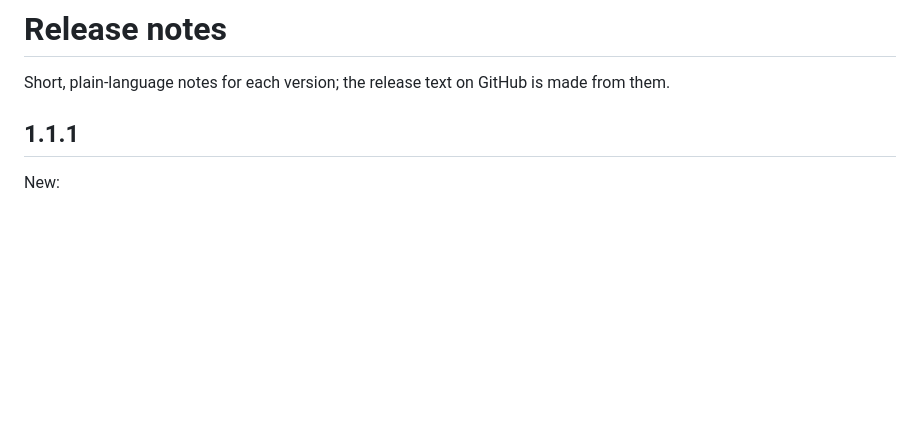
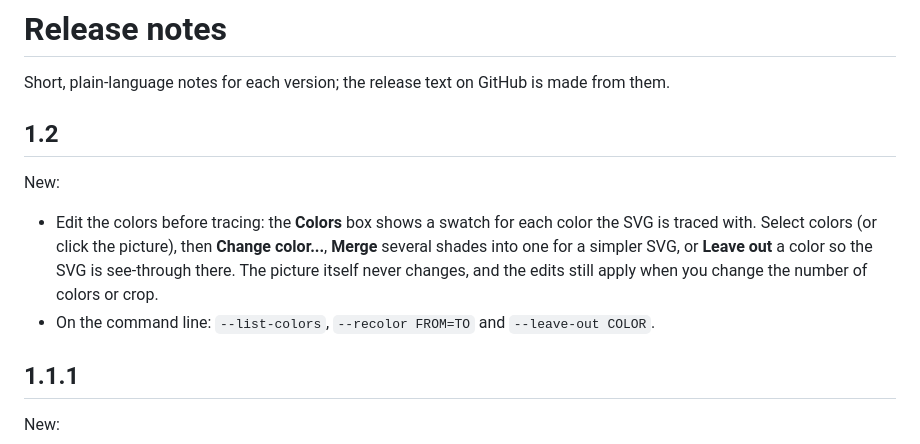
Before and after one commit to keithlyding/KanzonasSVG, a Markdown page: RELEASE_NOTES.md, the part around the change. Drawn GitHub-style; blank space fills up the shorter version.

```diff
--- a/RELEASE_NOTES.md
+++ b/RELEASE_NOTES.md
@@ -1,6 +1,16 @@
 # Release notes
 
 Short, plain-language notes for each version; the release text on GitHub is made from them.
+
+## 1.2
+
+New:
+- Edit the colors before tracing: the **Colors** box shows a swatch for each color the SVG
+  is traced with. Select colors (or click the picture), then **Change color...**, **Merge**
+  several shades into one for a simpler SVG, or **Leave out** a color so the SVG is see-through
+  there. The picture itself never changes, and the edits still apply when you change the
+  number of colors or crop.
+- On the command line: `--list-colors`, `--recolor FROM=TO` and `--leave-out COLOR`.
 
 ## 1.1.1
 
```
Also changed, not shown: CHANGELOG.md (+2 -1 lines), README.md (+7 -2 lines), docs/screenshot-colors.png (added), docs/screenshot-landscape.png, docs/screenshot.png, 13 other files.
